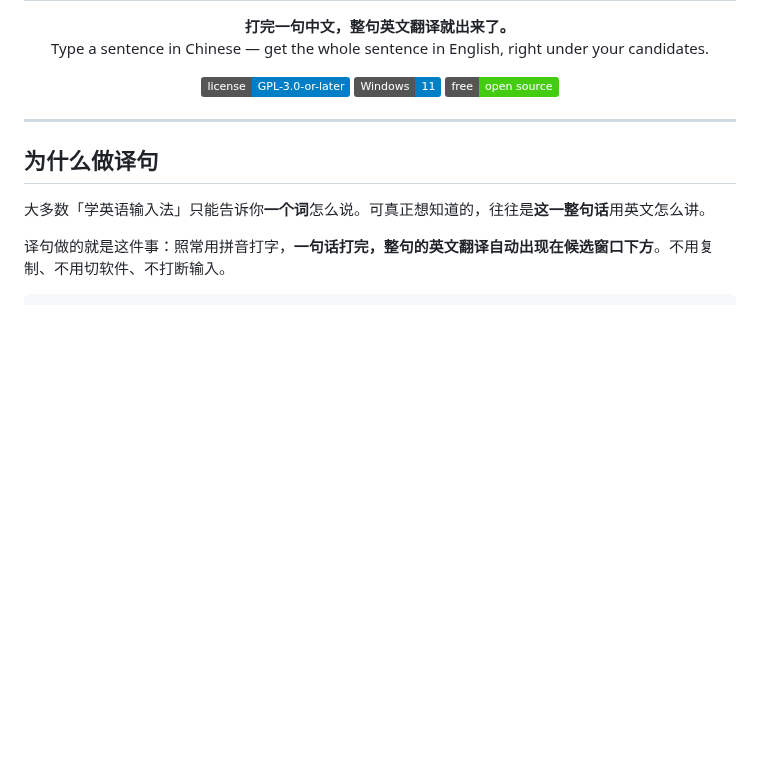
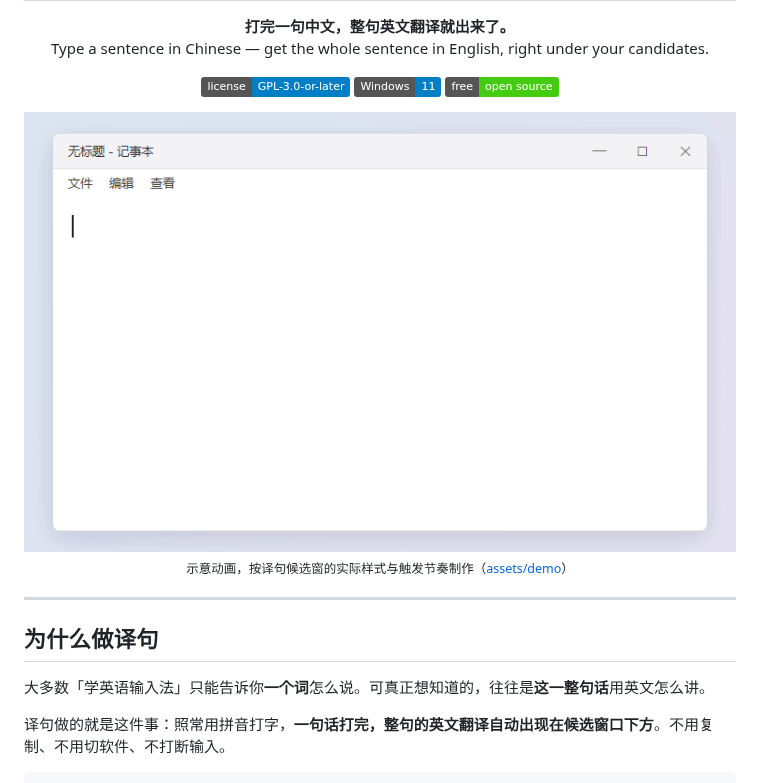
Before and after one commit to 501428005a-sys/yiju-ime, a Markdown page: README.md, the part around the change. Drawn GitHub-style; pictures changed too: docs/images/demo.gif (added); badges without logos; blank space fills up the shorter version.

Commit message:
README：加整句翻译演示动画
demo.gif 由 assets/demo/demo.html 逐帧渲染（render.mjs + ffmpeg），
候选窗样式照搬 Windows 渲染器、节奏照搬 dispatch/echo，README 里注明是示意动画。

```diff
--- a/README.md
+++ b/README.md
@@ -11,6 +11,11 @@ Type a sentence in Chinese — get the whole sentence in English, right under yo
   <a href="LICENSE"><img src="https://img.shields.io/badge/license-GPL--3.0--or--later-blue" alt="GPL-3.0-or-later"></a>
   <img src="https://img.shields.io/badge/Windows-11-blue" alt="Windows 11">
   <img src="https://img.shields.io/badge/free-open%20source-brightgreen" alt="免费开源">
+</p>
+
+<p align="center">
+  <img src="docs/images/demo.gif" width="760" alt="演示：打完「今天天气很好」停顿 1 秒，候选窗下方出现整句译文；接着打下一句，译文行留在候选下方"><br>
+  <sub>示意动画，按译句候选窗的实际样式与触发节奏制作（<a href="assets/demo/">assets/demo</a>）</sub>
 </p>
 
 ---
```
Also changed, not shown: 2 other files.
